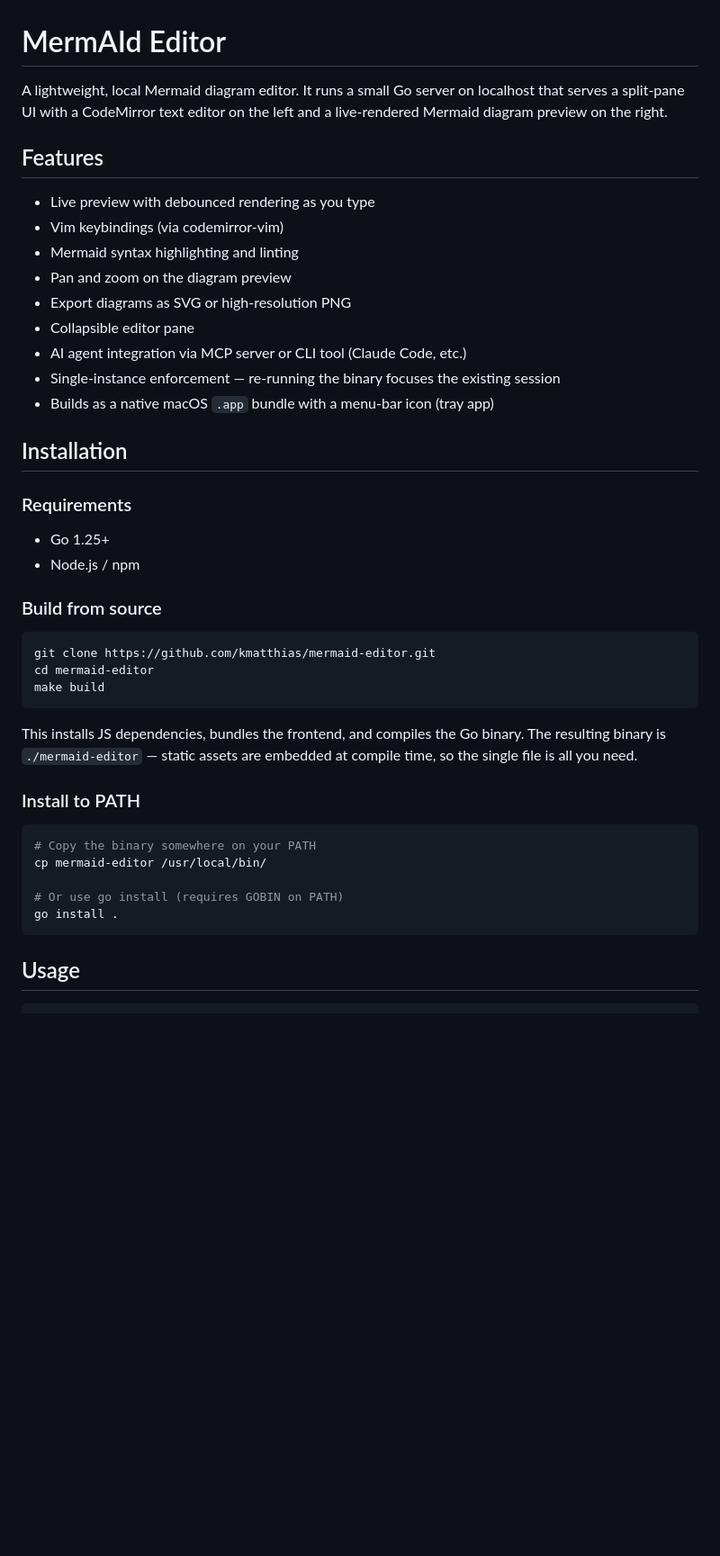
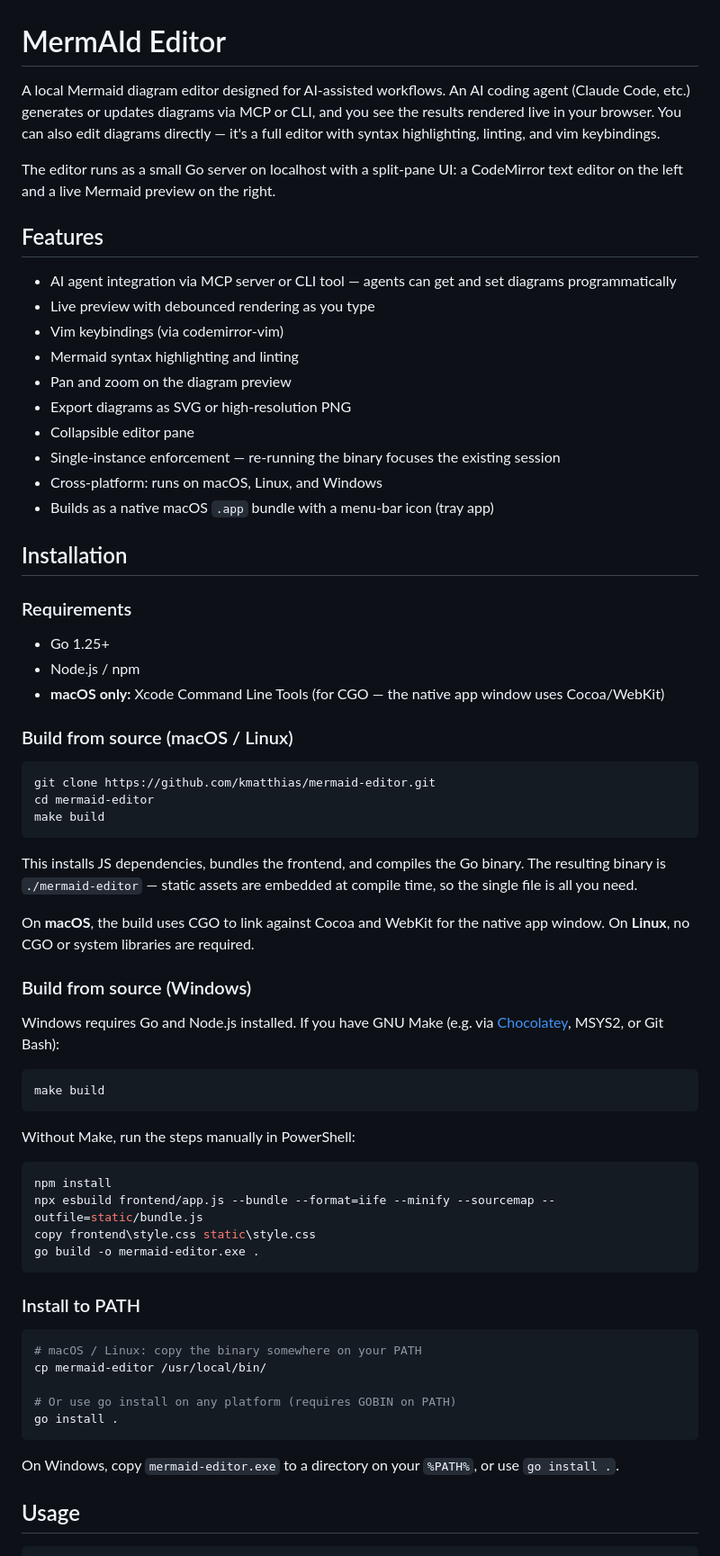
Before and after one commit to mozi-app/mermAId, a Markdown page: README.md, the part around one of its changes. Shown at 90% size. Drawn GitHub-style; blank space fills up the shorter version.

````diff
--- a/README.md
+++ b/README.md
@@ -1,17 +1,20 @@
 # MermAId Editor
 
-A lightweight, local Mermaid diagram editor. It runs a small Go server on localhost that serves a split-pane UI with a CodeMirror text editor on the left and a live-rendered Mermaid diagram preview on the right.
+A local Mermaid diagram editor designed for AI-assisted workflows. An AI coding agent (Claude Code, etc.) generates or updates diagrams via MCP or CLI, and you see the results rendered live in your browser. You can also edit diagrams directly — it's a full editor with syntax highlighting, linting, and vim keybindings.
+
+The editor runs as a small Go server on localhost with a split-pane UI: a CodeMirror text editor on the left and a live Mermaid preview on the right.
 
 ## Features
 
+- AI agent integration via MCP server or CLI tool — agents can get and set diagrams programmatically
 - Live preview with debounced rendering as you type
 - Vim keybindings (via codemirror-vim)
 - Mermaid syntax highlighting and linting
 - Pan and zoom on the diagram preview
 - Export diagrams as SVG or high-resolution PNG
 - Collapsible editor pane
-- AI agent integration via MCP server or CLI tool (Claude Code, etc.)
 - Single-instance enforcement — re-running the binary focuses the existing session
+- Cross-platform: runs on macOS, Linux, and Windows
 - Builds as a native macOS `.app` bundle with a menu-bar icon (tray app)
 
 ## Installation
@@ -20,8 +23,9 @@ A lightweight, local Mermaid diagram editor. It runs a small Go server on localh
 
 - Go 1.25+
 - Node.js / npm
+- **macOS only:** Xcode Command Line Tools (for CGO — the native app window uses Cocoa/WebKit)
 
-### Build from source
+### Build from source (macOS / Linux)
 
 ```sh
 git clone https://github.com/kmatthias/mermaid-editor.git
@@ -31,15 +35,36 @@ make build
 
 This installs JS dependencies, bundles the frontend, and compiles the Go binary. The resulting binary is `./mermaid-editor` — static assets are embedded at compile time, so the single file is all you need.
 
+On **macOS**, the build uses CGO to link against Cocoa and WebKit for the native app window. On **Linux**, no CGO or system libraries are required.
+
+### Build from source (Windows)
+
+Windows requires Go and Node.js installed. If you have GNU Make (e.g. via [Chocolatey](https://chocolatey.org/), MSYS2, or Git Bash):
+
+```sh
+make build
+```
+
+Without Make, run the steps manually in PowerShell:
+
+```powershell
+npm install
+npx esbuild frontend/app.js --bundle --format=iife --minify --sourcemap --outfile=static/bundle.js
+copy frontend\style.css static\style.css
+go build -o mermaid-editor.exe .
+```
+
 ### Install to PATH
 
 ```sh
-# Copy the binary somewhere on your PATH
+# macOS / Linux: copy the binary somewhere on your PATH
 cp mermaid-editor /usr/local/bin/
 
-# Or use go install (requires GOBIN on PATH)
+# Or use go install on any platform (requires GOBIN on PATH)
 go install .
 ```
+
+On Windows, copy `mermaid-editor.exe` to a directory on your `%PATH%`, or use `go install .`.
 
 ## Usage
 
````
Also changed, not shown: other parts of README.md (+11 -2 lines).
